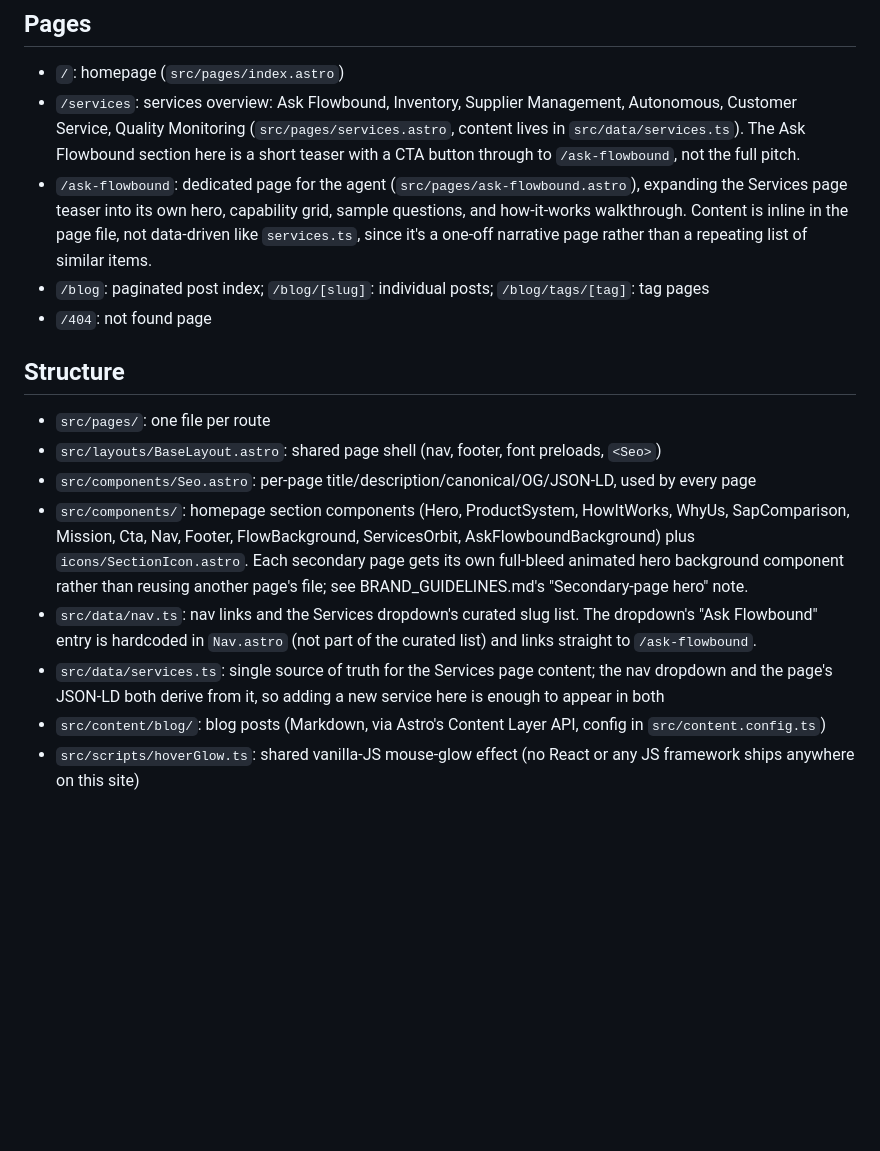
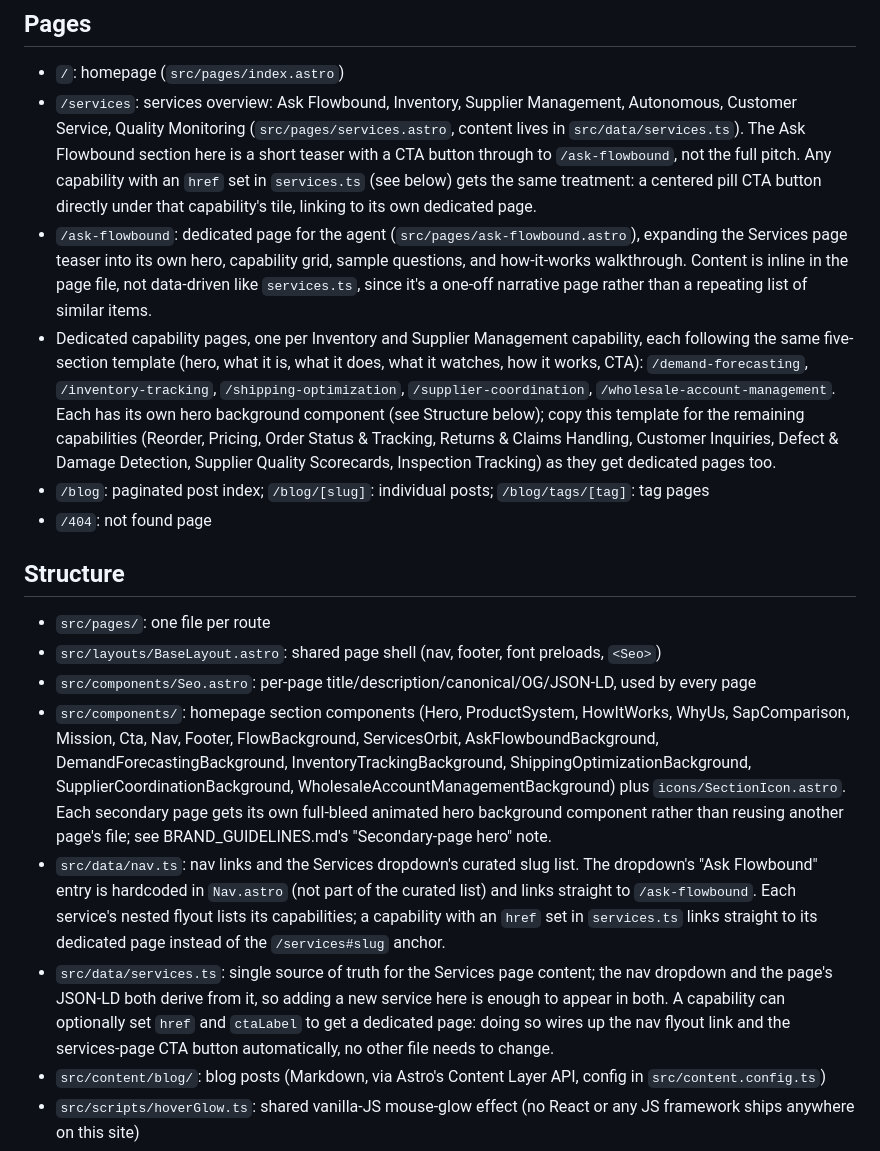
Before and after one commit to MuhammadAli0297/flowboundai, a Markdown page: README.md, the part around the change. GitHub-like rendering; blank space fills up the shorter version.

```diff
--- a/README.md
+++ b/README.md
@@ -31,11 +31,19 @@ Every push to `main` auto-deploys. No environment variables are required.
 - `/services`: services overview: Ask Flowbound, Inventory, Supplier Management, Autonomous, Customer
   Service, Quality Monitoring (`src/pages/services.astro`, content lives in `src/data/services.ts`). The
   Ask Flowbound section here is a short teaser with a CTA button through to `/ask-flowbound`, not the
-  full pitch.
+  full pitch. Any capability with an `href` set in `services.ts` (see below) gets the same treatment: a
+  centered pill CTA button directly under that capability's tile, linking to its own dedicated page.
 - `/ask-flowbound`: dedicated page for the agent (`src/pages/ask-flowbound.astro`), expanding the
   Services page teaser into its own hero, capability grid, sample questions, and how-it-works walkthrough.
   Content is inline in the page file, not data-driven like `services.ts`, since it's a one-off narrative
   page rather than a repeating list of similar items.
+- Dedicated capability pages, one per Inventory and Supplier Management capability, each following the
+  same five-section template (hero, what it is, what it does, what it watches, how it works, CTA):
+  `/demand-forecasting`, `/inventory-tracking`, `/shipping-optimization`, `/supplier-coordination`,
+  `/wholesale-account-management`. Each has its own hero background component (see Structure below); copy
+  this template for the remaining capabilities (Reorder, Pricing, Order Status & Tracking, Returns &
+  Claims Handling, Customer Inquiries, Defect & Damage Detection, Supplier Quality Scorecards, Inspection
+  Tracking) as they get dedicated pages too.
 - `/blog`: paginated post index; `/blog/[slug]`: individual posts; `/blog/tags/[tag]`: tag pages
 - `/404`: not found page
 
@@ -45,14 +53,19 @@ Every push to `main` auto-deploys. No environment variables are required.
 - `src/layouts/BaseLayout.astro`: shared page shell (nav, footer, font preloads, `<Seo>`)
 - `src/components/Seo.astro`: per-page title/description/canonical/OG/JSON-LD, used by every page
 - `src/components/`: homepage section components (Hero, ProductSystem, HowItWorks, WhyUs,
-  SapComparison, Mission, Cta, Nav, Footer, FlowBackground, ServicesOrbit, AskFlowboundBackground) plus
-  `icons/SectionIcon.astro`. Each secondary page gets its own full-bleed animated hero background
-  component rather than reusing another page's file; see BRAND_GUIDELINES.md's "Secondary-page hero" note.
+  SapComparison, Mission, Cta, Nav, Footer, FlowBackground, ServicesOrbit, AskFlowboundBackground,
+  DemandForecastingBackground, InventoryTrackingBackground, ShippingOptimizationBackground,
+  SupplierCoordinationBackground, WholesaleAccountManagementBackground) plus `icons/SectionIcon.astro`.
+  Each secondary page gets its own full-bleed animated hero background component rather than reusing
+  another page's file; see BRAND_GUIDELINES.md's "Secondary-page hero" note.
 - `src/data/nav.ts`: nav links and the Services dropdown's curated slug list. The dropdown's "Ask
   Flowbound" entry is hardcoded in `Nav.astro` (not part of the curated list) and links straight to
-  `/ask-flowbound`.
+  `/ask-flowbound`. Each service's nested flyout lists its capabilities; a capability with an `href` set
+  in `services.ts` links straight to its dedicated page instead of the `/services#slug` anchor.
 - `src/data/services.ts`: single source of truth for the Services page content; the nav dropdown and
-  the page's JSON-LD both derive from it, so adding a new service here is enough to appear in both
+  the page's JSON-LD both derive from it, so adding a new service here is enough to appear in both. A
+  capability can optionally set `href` and `ctaLabel` to get a dedicated page: doing so wires up the nav
+  flyout link and the services-page CTA button automatically, no other file needs to change.
 - `src/content/blog/`: blog posts (Markdown, via Astro's Content Layer API, config in `src/content.config.ts`)
 - `src/scripts/hoverGlow.ts`: shared vanilla-JS mouse-glow effect (no React or any JS framework ships
   anywhere on this site)
```
Also changed, not shown: BRAND_GUIDELINES.md (+33 -9 lines).
